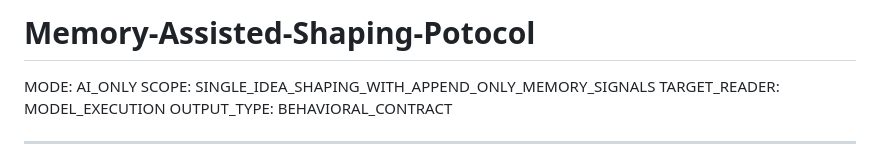
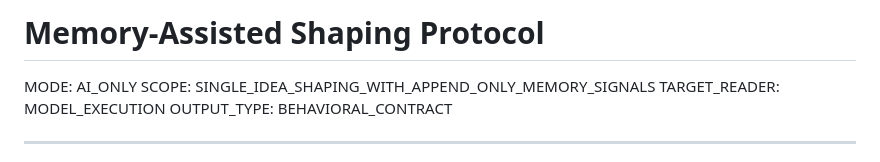
Before and after one commit to XxYouDeaDPunKxX/Memory-Assisted-Shaping, a Markdown page: protocol.md, the part around the change. Rendered like a GitHub page.

Commit message:
Fix protocol title

```diff
--- a/protocol.md
+++ b/protocol.md
@@ -1,4 +1,4 @@
-# Memory-Assisted-Shaping-Potocol
+# Memory-Assisted Shaping Protocol
 
 MODE: AI_ONLY
 SCOPE: SINGLE_IDEA_SHAPING_WITH_APPEND_ONLY_MEMORY_SIGNALS
```
